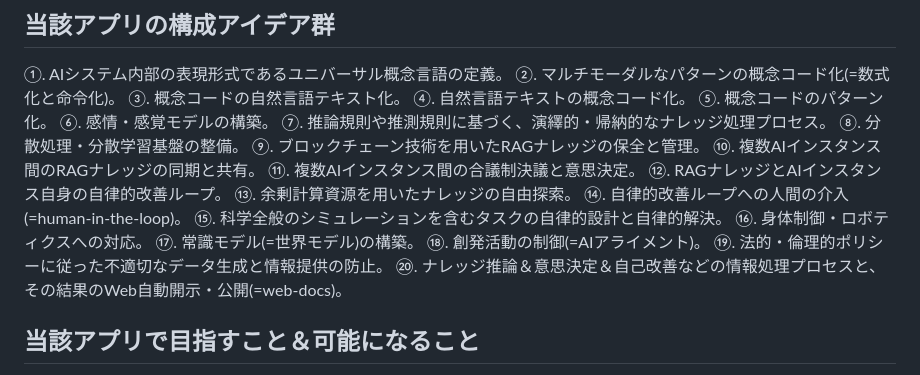
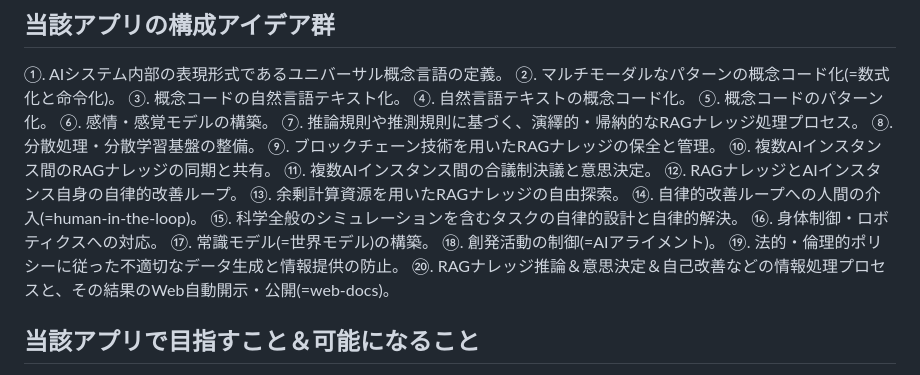
Before and after one commit to moriaki1983s-product/SUNIE, a Markdown page: README.md, the part around the change. Drawn GitHub-style.

```diff
--- a/README.md
+++ b/README.md
@@ -10,20 +10,20 @@
 ④. 自然言語テキストの概念コード化。
 ⑤. 概念コードのパターン化。
 ⑥. 感情・感覚モデルの構築。
-⑦. 推論規則や推測規則に基づく、演繹的・帰納的なナレッジ処理プロセス。
+⑦. 推論規則や推測規則に基づく、演繹的・帰納的なRAGナレッジ処理プロセス。
 ⑧. 分散処理・分散学習基盤の整備。
 ⑨. ブロックチェーン技術を用いたRAGナレッジの保全と管理。
 ⑩. 複数AIインスタンス間のRAGナレッジの同期と共有。
 ⑪. 複数AIインスタンス間の合議制決議と意思決定。
 ⑫. RAGナレッジとAIインスタンス自身の自律的改善ループ。
-⑬. 余剰計算資源を用いたナレッジの自由探索。
+⑬. 余剰計算資源を用いたRAGナレッジの自由探索。
 ⑭. 自律的改善ループへの人間の介入(=human-in-the-loop)。
 ⑮. 科学全般のシミュレーションを含むタスクの自律的設計と自律的解決。
 ⑯. 身体制御・ロボティクスへの対応。
 ⑰. 常識モデル(=世界モデル)の構築。
 ⑱. 創発活動の制御(=AIアライメント)。
 ⑲. 法的・倫理的ポリシーに従った不適切なデータ生成と情報提供の防止。
-⑳. ナレッジ推論＆意思決定＆自己改善などの情報処理プロセスと、その結果のWeb自動開示・公開(=web-docs)。
+⑳. RAGナレッジ推論＆意思決定＆自己改善などの情報処理プロセスと、その結果のWeb自動開示・公開(=web-docs)。
 
 
 
```
